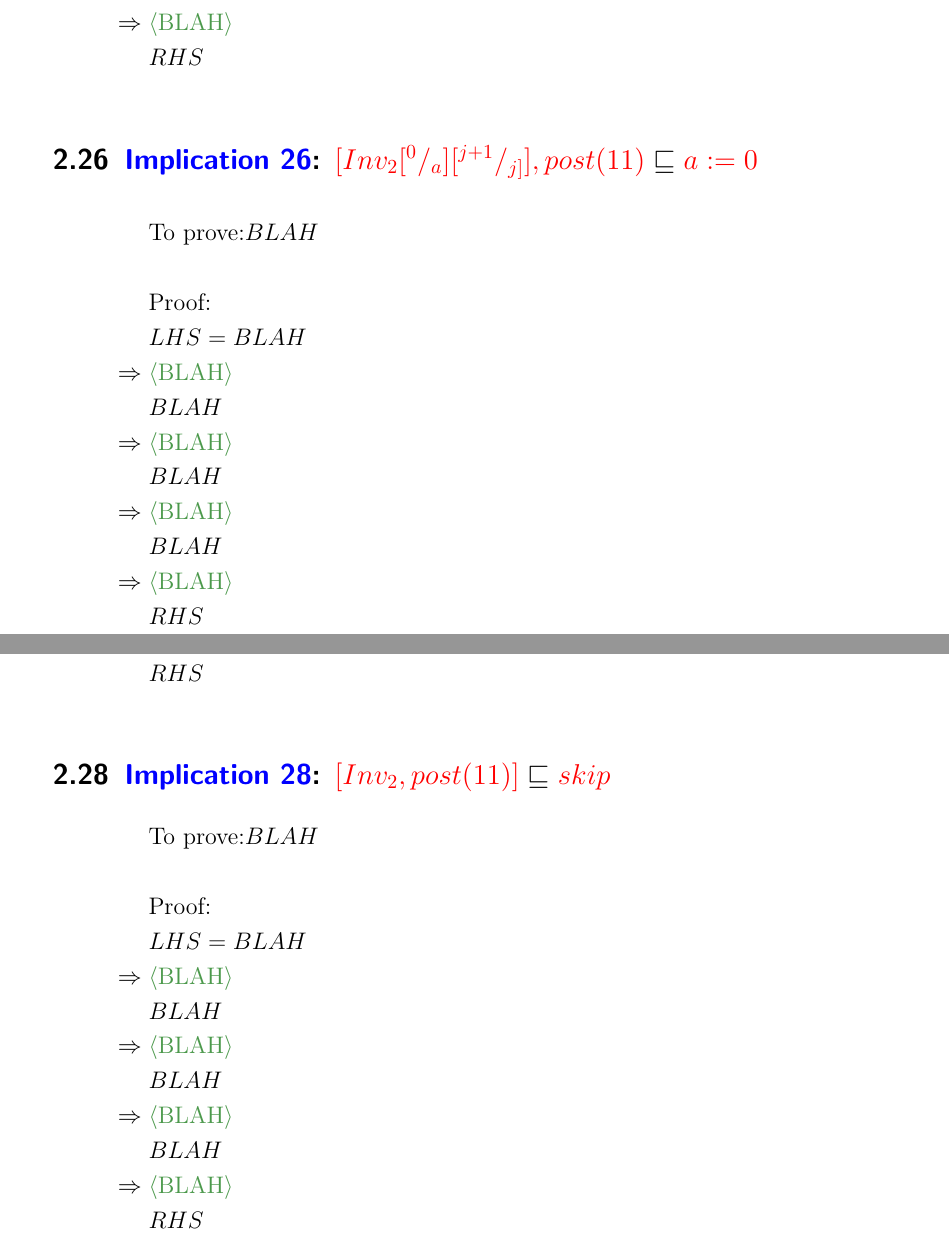
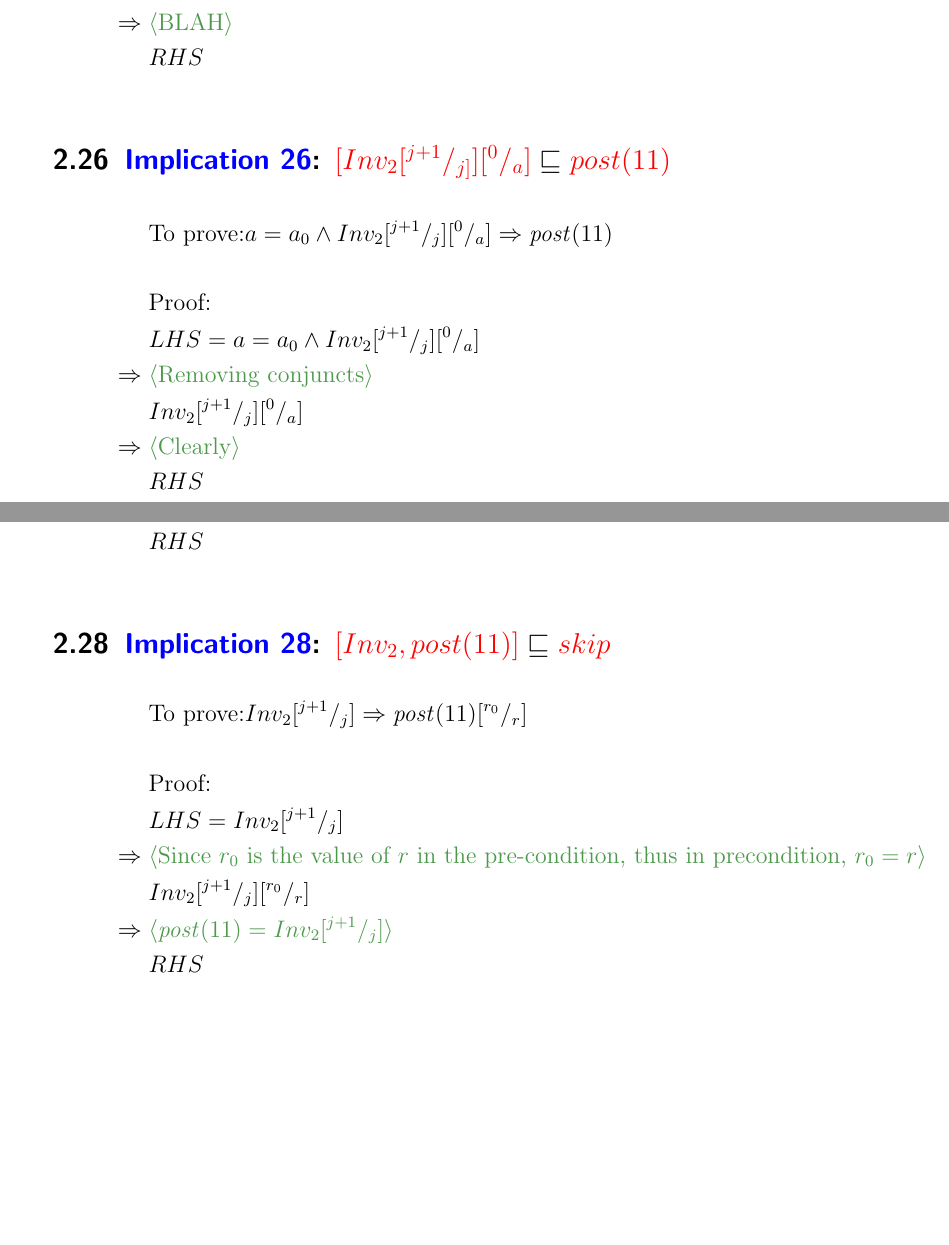
Before and after one commit to rahilagrawal-university-assignments/code_derivation, a LaTeX document (ass2_files/emirp.tex): two parts of pages 19 and 20 of 20, joined at a grey line, cut so that both start at the same text, the shorter picture padded with empty space. Compiled offline with pdfLaTeX.

Commit message:
Implications progress

```diff
--- a/ass2_files/emirp.tex
+++ b/ass2_files/emirp.tex
@@ -1047,26 +1047,19 @@ To prove skip, we need to prove $pre\Implies post\subst{r_{0}}{r}$
 &RHS\\
 \end{align*}
 
-\subsection{\color{blue}Implication 26\color{black}: $\myRefines{[Inv_{2}\subst{0}{a}\subst{j+1}{j]}, post(11)}{a\Ass 0}$}
+\subsection{\color{blue}Implication 26\color{black}: $\myRefines{[Inv_{2}\subst{j+1}{j]}\subst{0}{a}}{post(11)}$}
 \begin{align*}
-&\text{To prove:} BLAH \\\\
+&\text{To prove:} a=a_0 \And Inv_2\subst{j+1}{j}\subst{0}{a} \Implies \post(11) \\\\
 %
 &\text{Proof:}\\
 %
-&LHS = BLAH\\
+&LHS = a=a_0 \And Inv_2\subst{j+1}{j}\subst{0}{a}\\
 %
-\myjustification[\Implies]{BLAH}
-&BLAH\\
+\myjustification[\Implies]{Removing conjuncts}
+&Inv_2\subst{j+1}{j}\subst{0}{a}\\
 %
 %
-\myjustification[\Implies]{BLAH}
-&BLAH\\
-%
-%
-\myjustification[\Implies]{BLAH}
-&BLAH\\
-%
-\myjustification[\Implies]{BLAH}
+\myjustification[\Implies]{Clearly}
 &RHS\\
 \end{align*}
 
@@ -1095,26 +1088,19 @@ To prove skip, we need to prove $pre\Implies post\subst{r_{0}}{r}$
 
 \subsection{\color{blue}Implication 28\color{black}: $\myRefines{[Inv_{2}, post(11)]}{skip}$}
 \begin{align*}
-&\text{To prove:} BLAH \\\\
+&\text{To prove:} Inv_2\subst{j+1}{j} \Implies \post(11)\subst{r_0}{r} \\\\
 %
 &\text{Proof:}\\
 %
-&LHS = BLAH\\
+&LHS = Inv_2\subst{j+1}{j}\\
 %
-\myjustification[\Implies]{BLAH}
-&BLAH\\
+\myjustification[\Implies]{Since $r_0$ is the value of $r$ in the pre-condition, thus in precondition, $r_0 = r$}
+&Inv_2\subst{j+1}{j}\subst{r_0}{r}\\
 %
-%
-\myjustification[\Implies]{BLAH}
-&BLAH\\
-%
-%
-\myjustification[\Implies]{BLAH}
-&BLAH\\
-%
-\myjustification[\Implies]{BLAH}
+\myjustification[\Implies]{$\post(11) = Inv_2\subst{j+1}{j}$}
 &RHS\\
 \end{align*}
+
 
 \section{Task 3 - C Code}
 \label{sec:task-3}
```
Also changed, not shown: ass2_files/emirp.pdf, ass2_files/emirp.tex (2 more changed lines), 3 other files.
